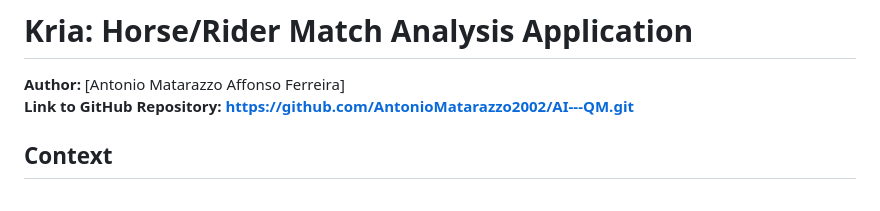
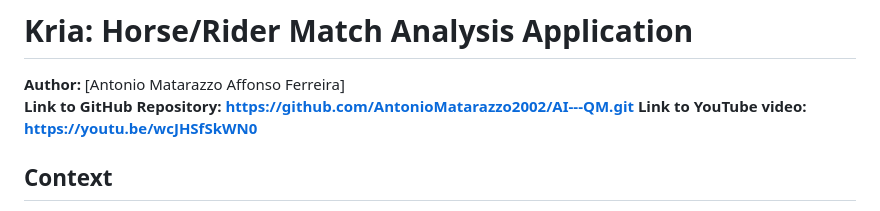
Before and after one commit to AntonioMatarazzo2002/AI---QM, a Markdown page: README.md, the part around the change. GitHub-like rendering.

```diff
--- a/README.md
+++ b/README.md
@@ -2,6 +2,7 @@
 
 **Author:** [Antonio Matarazzo Affonso Ferreira]
 **Link to GitHub Repository: https://github.com/AntonioMatarazzo2002/AI---QM.git**
+**Link to YouTube video: https://youtu.be/wcJHSfSkWN0**
 
 ## Context
 I've been a rider for the last 20 years. In the last two, I built and sold a marketplace for sports horses. With the experience, I learned that what riders lack the most is not actually options of horses to buy, but someone not interested in the negotiation (eg someone not earning any comissions) to see the horse and say if it will or will not be a good fit with the rider. This web-page does exactly that. I've made some adaptations so that you guys can understand what is happening, but the original version is in portuguese, and I'll deploy it to test my idea in some weeks. This is the initial version, translated to english
```
